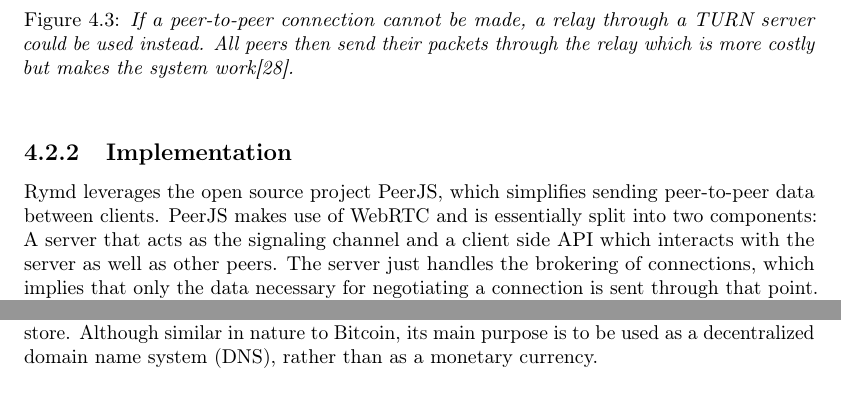
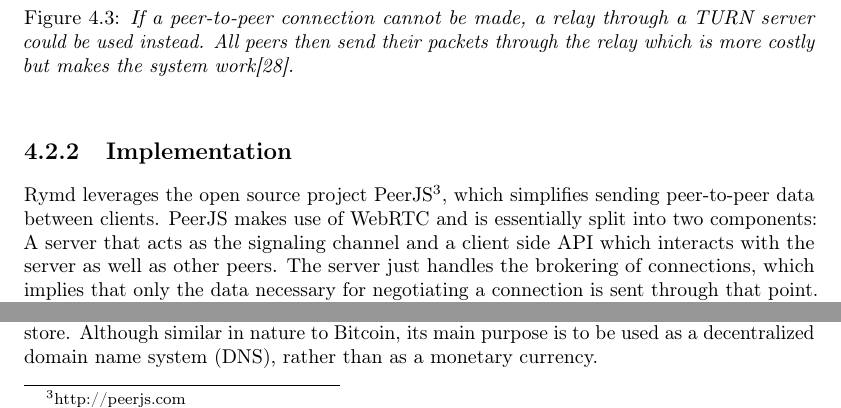
Before and after one commit to rymdjs/report, a LaTeX document (Layout.tex, which reads sections/implementation.tex): two parts of page 14 of 22, joined at a grey line, cut so that both start at the same text. Compiled offline with pdfLaTeX.

Commit message:
Add footnote to Communication chapter

```diff
--- a/sections/implementation.tex
+++ b/sections/implementation.tex
@@ -192,7 +192,7 @@ If STUN doesn't work, probably because of firewalls and more advanced NAT system
 % Niklas
 
 % - built on top of peerjs
-Rymd leverages the open source project PeerJS, which simplifies sending peer-to-peer data between clients. PeerJS makes use of WebRTC and is essentially split into two components: A server that acts as the signaling channel and a client side API which interacts with the server as well as other peers. The server just handles the brokering of connections, which implies that only the data necessary for negotiating a connection is sent through that point. After a connection has been setup between two clients, the server is no longer needed in order for them to communicate.
+Rymd leverages the open source project PeerJS\footnote{http://peerjs.com}, which simplifies sending peer-to-peer data between clients. PeerJS makes use of WebRTC and is essentially split into two components: A server that acts as the signaling channel and a client side API which interacts with the server as well as other peers. The server just handles the brokering of connections, which implies that only the data necessary for negotiating a connection is sent through that point. After a connection has been setup between two clients, the server is no longer needed in order for them to communicate.
 
 % - elaborate
 Behind the scenes Peer.js handles the communication between clients and the server with the help of Websockets, but falls back to other protocols if a browser lacks support.
```
